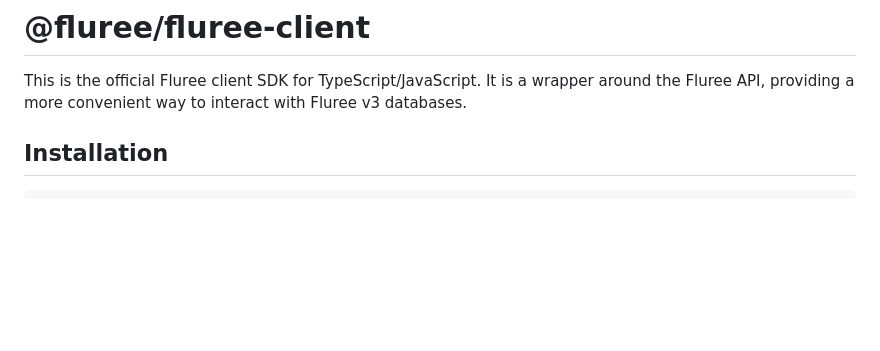
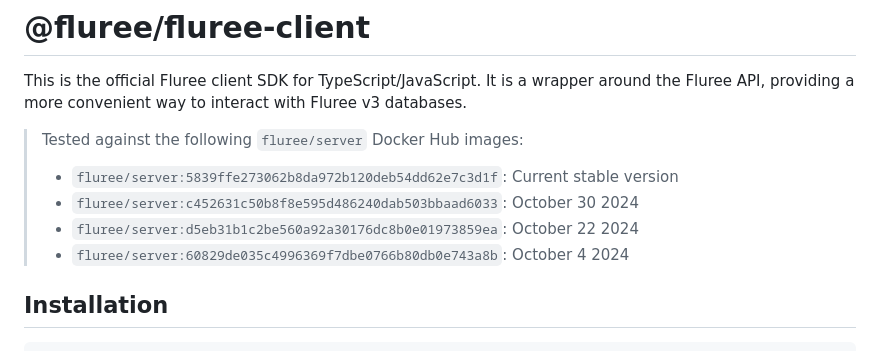
Before and after one commit to fluree/fluree-client, a Markdown page: README.md, the part around the change. GitHub-like rendering; blank space fills up the shorter version.

Commit message:
update README with tested server versions

```diff
--- a/README.md
+++ b/README.md
@@ -1,6 +1,13 @@
 # @fluree/fluree-client
 
 This is the official Fluree client SDK for TypeScript/JavaScript. It is a wrapper around the Fluree API, providing a more convenient way to interact with Fluree v3 databases.
+
+> Tested against the following `fluree/server` Docker Hub images:
+>
+> - `fluree/server:5839ffe273062b8da972b120deb54dd62e7c3d1f`: Current stable version
+> - `fluree/server:c452631c50b8f8e595d486240dab503bbaad6033`: October 30 2024
+> - `fluree/server:d5eb31b1c2be560a92a30176dc8b0e01973859ea`: October 22 2024
+> - `fluree/server:60829de035c4996369f7dbe0766b80db0e743a8b`: October 4 2024
 
 ## Installation
 
```
